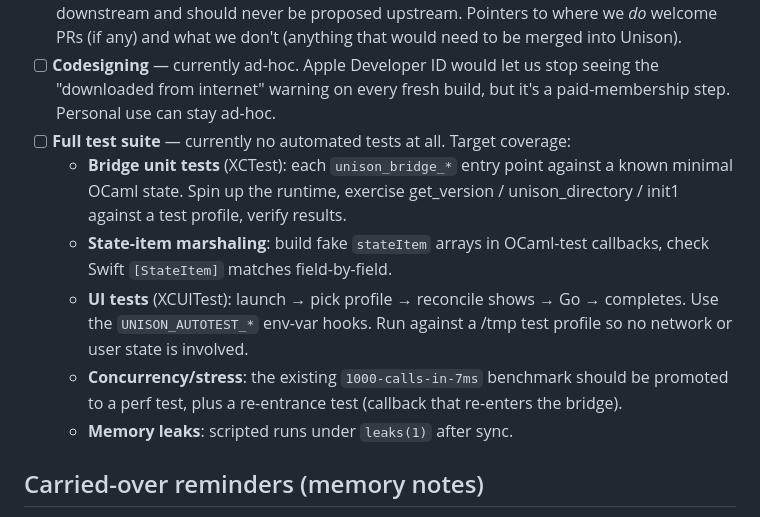
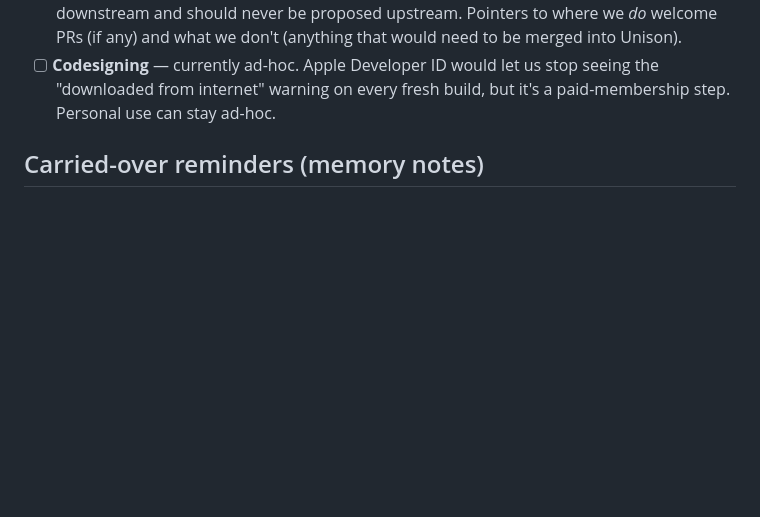
Before and after one commit to bcourbage/unison-ui-mac, a Markdown page: TODO.md, the part around one of its changes. Drawn GitHub-style; blank space fills up the shorter version.

```diff
--- a/TODO.md
+++ b/TODO.md
@@ -130,21 +166,6 @@ go back / refresh / open another profile.
 - [ ] **Codesigning** — currently ad-hoc. Apple Developer ID would let us
       stop seeing the "downloaded from internet" warning on every fresh
       build, but it's a paid-membership step. Personal use can stay ad-hoc.
-- [ ] **Full test suite** — currently no automated tests at all. Target
-      coverage:
-    - **Bridge unit tests** (XCTest): each `unison_bridge_*` entry point
-      against a known minimal OCaml state. Spin up the runtime, exercise
-      get_version / unison_directory / init1 against a test profile, verify
-      results.
-    - **State-item marshaling**: build fake `stateItem` arrays in OCaml-test
-      callbacks, check Swift `[StateItem]` matches field-by-field.
-    - **UI tests** (XCUITest): launch → pick profile → reconcile shows →
-      Go → completes. Use the `UNISON_AUTOTEST_*` env-var hooks. Run against
-      a /tmp test profile so no network or user state is involved.
-    - **Concurrency/stress**: the existing `1000-calls-in-7ms` benchmark
-      should be promoted to a perf test, plus a re-entrance test (callback
-      that re-enters the bridge).
-    - **Memory leaks**: scripted runs under `leaks(1)` after sync.
 
 ## Carried-over reminders (memory notes)
 
```
Also changed, not shown: other parts of TODO.md (+53 -8 lines).
